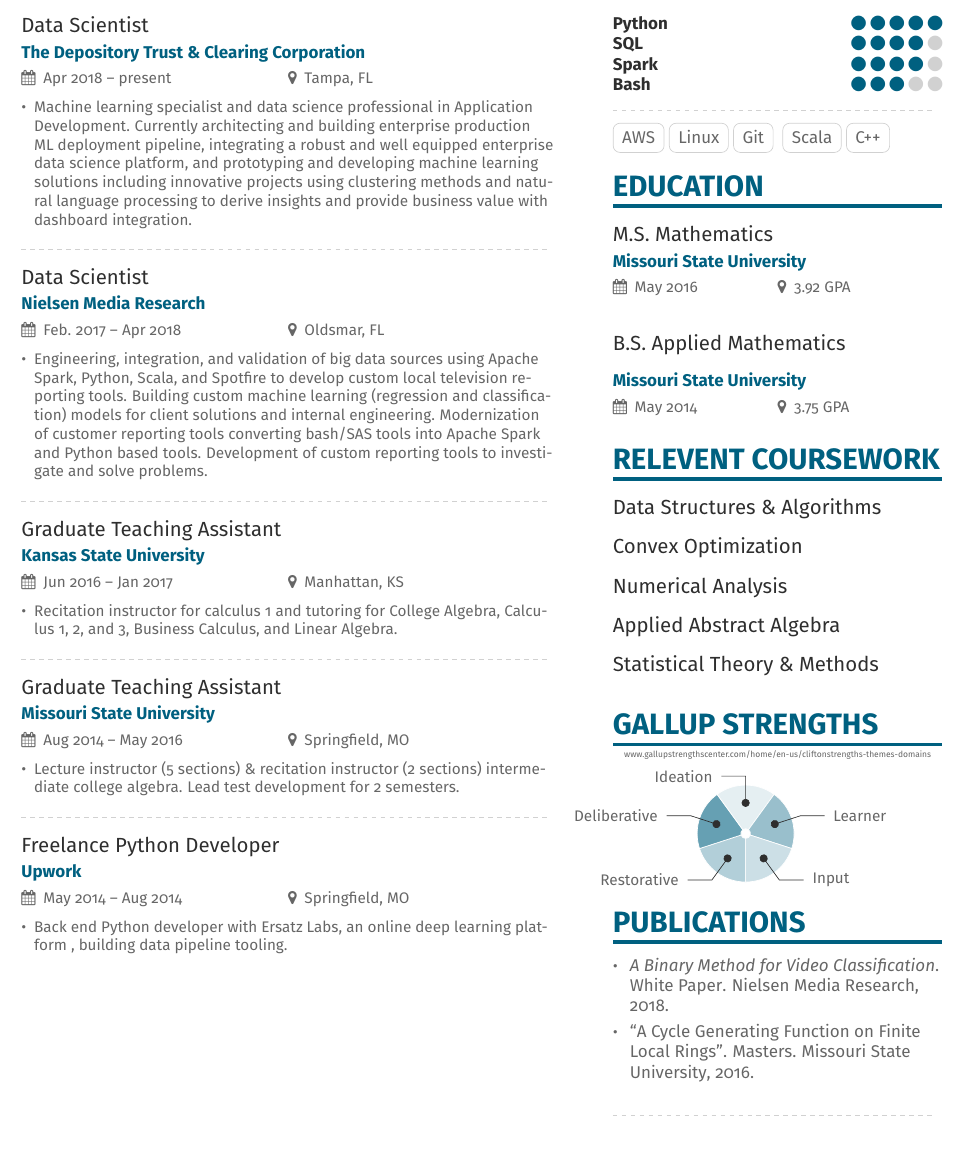
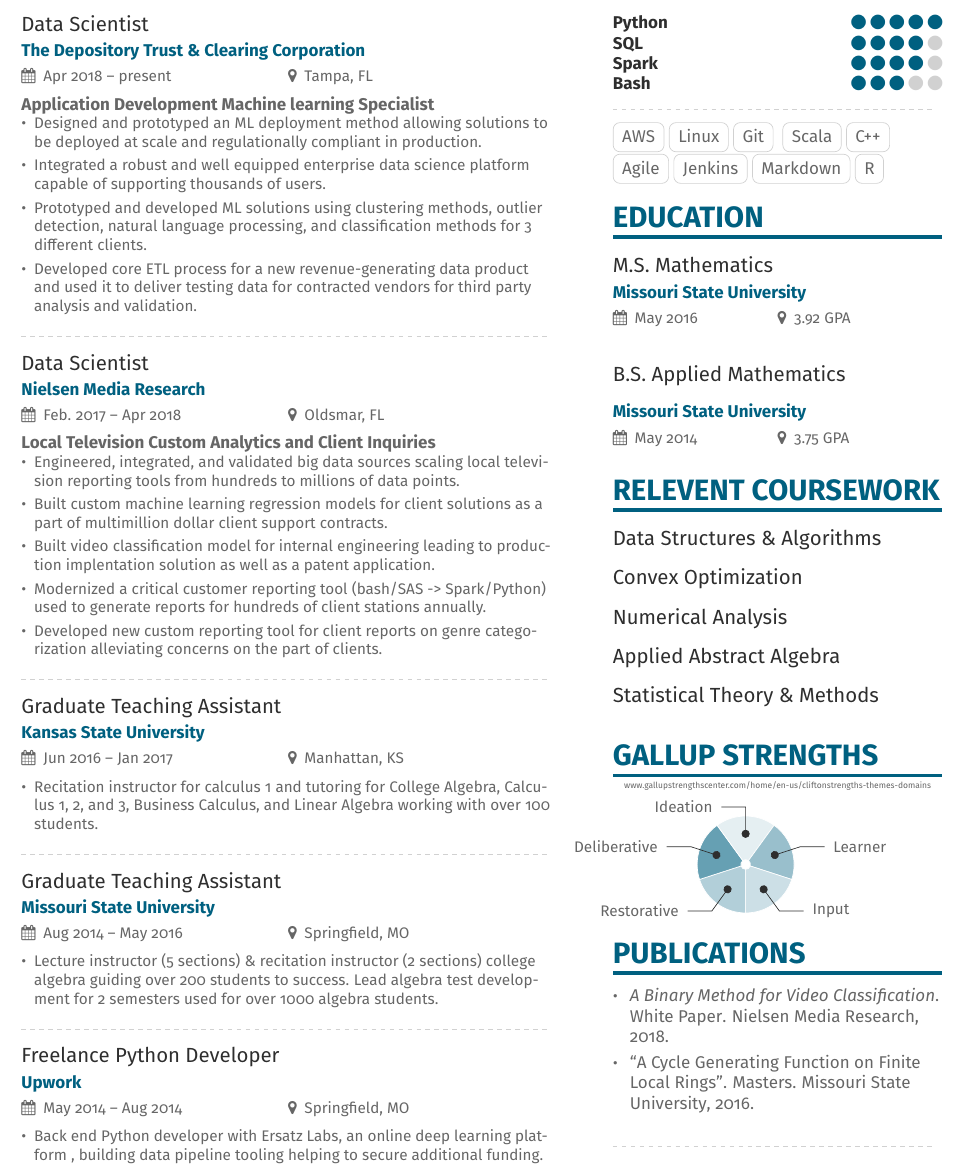
Before and after one commit to tristenwentling/resume, a LaTeX CV (twentling2019.tex, which reads tristen-p1sidebar.tex): part of the page, cut so that both start at the same text. Compiled offline with pdfLaTeX.

Commit message:
summaries rewritten

```diff
--- a/tristen-p1sidebar.tex
+++ b/tristen-p1sidebar.tex
@@ -10,6 +10,8 @@
 
 \cvtag{AWS}\cvtag{Linux}\cvtag{Git}
 \cvtag{Scala}\cvtag{C++}
+
+\cvtag{Agile}\cvtag{Jenkins}\cvtag{Markdown}\cvtag{R}
 
 \cvsection{Education}
 \cvevent{M.S.\ Mathematics}{Missouri State University}{May 2016}{3.92 GPA}
--- a/twentling2019.tex
+++ b/twentling2019.tex
@@ -67,17 +67,24 @@
 \cvsection[tristen-p1sidebar]{Experience}
 
 \cvevent{Data Scientist}{The Depository Trust {\&} Clearing Corporation}{Apr 2018 --  present}{Tampa, FL}
-
+\textbf{Application Development Machine learning Specialist}
 \begin{itemize}
-\item Machine learning specialist and data science professional in Application Development. Currently architecting and building enterprise production ML deployment pipeline, integrating a robust and well equipped enterprise data science platform, and prototyping and developing machine learning solutions including innovative projects using clustering methods and natural language processing to derive insights and provide business value with dashboard integration.
+\item  Designed and prototyped an ML deployment method allowing solutions to be deployed at scale and regulationally compliant in production.
+\item Integrated a robust and well equipped enterprise data science platform capable of supporting thousands of users.
+\item Prototyped and developed ML solutions using clustering methods,  outlier detection, natural language processing, and classification methods for 3 different clients.
+\item Developed core ETL process for a new revenue-generating data product and used it to deliver testing data for contracted vendors for third party analysis and validation.
 \end{itemize}
 
 \divider
 
 \cvevent{Data Scientist}{Nielsen Media Research}{Feb. 2017 -- Apr 2018}{Oldsmar, FL}
-
+\textbf{Local Television Custom Analytics and Client Inquiries}
 \begin{itemize}
-\item Engineering, integration, and validation of big data sources using Apache Spark, Python, Scala, and Spotfire to develop custom local television reporting tools. Building custom machine learning (regression and classification) models for client solutions and internal engineering. Modernization of customer reporting tools converting bash/SAS tools into Apache Spark and Python based tools. Development of custom reporting tools to investigate and solve problems.
+\item Engineered, integrated, and validated big data sources scaling local television reporting tools from hundreds to millions of data points.
+\item Built custom machine learning regression models for client solutions as a part of multimillion dollar client support contracts.
+\item Built video classification model for internal engineering leading to production implentation solution as well as a patent application.
+\item Modernized a critical customer reporting tool (bash/SAS -> Spark/Python) used to generate reports for hundreds of client stations annually.
+\item Developed new custom reporting tool for client reports on genre categorization alleviating concerns on the part of clients.
 \end{itemize}
 
 \divider
@@ -85,7 +92,7 @@
 \cvevent{Graduate Teaching Assistant}{Kansas State University}{Jun 2016 -- Jan 2017}{Manhattan, KS}
 
 \begin{itemize}
-\item Recitation instructor for calculus 1 and tutoring for College Algebra, Calculus 1, 2, and 3, Business Calculus, and Linear Algebra.
+\item Recitation instructor for calculus 1 and tutoring for College Algebra, Calculus 1, 2, and 3, Business Calculus, and Linear Algebra working with over 100 students.
 \end{itemize}
 
 \divider
@@ -93,14 +100,14 @@
 \cvevent{Graduate Teaching Assistant}{Missouri State University}{Aug 2014 -- May 2016}{Springfield, MO}
 
 \begin{itemize}
-\item Lecture instructor (5 sections) {\&} recitation instructor (2 sections) intermediate college algebra. Lead test development for 2 semesters.
+\item Lecture instructor (5 sections) {\&} recitation instructor (2 sections) college algebra guiding over 200 students to success. Lead algebra test development for 2 semesters used for over 1000 algebra students.
 \end{itemize}
 \divider
 
 \cvevent{Freelance Python Developer}{Upwork}{May 2014 -- Aug 2014}{Springfield, MO}
 
 \begin{itemize}
-\item Back end Python developer with Ersatz Labs, an online deep learning platform , building data pipeline tooling.
+\item Back end Python developer with Ersatz Labs, an online deep learning platform , building data pipeline tooling helping to secure additional funding.
 \end{itemize}
 
 
```
Also changed, not shown: twentling2019.pdf.
